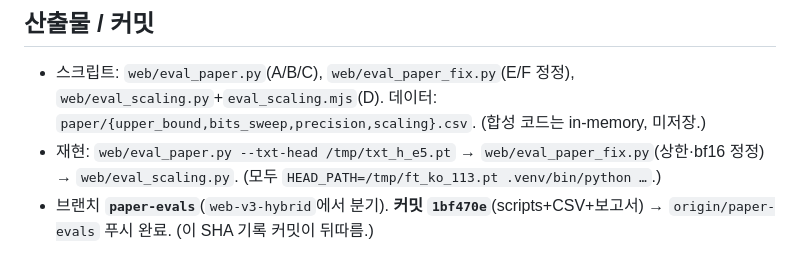
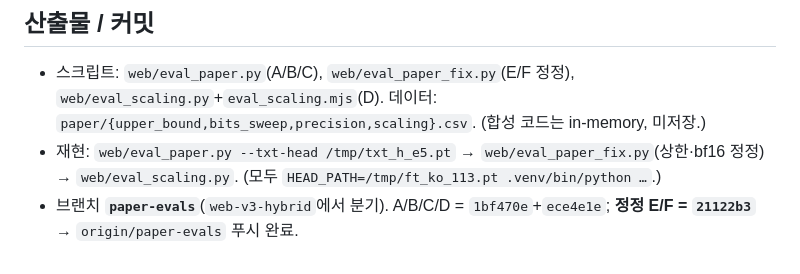
Before and after one commit to hyunlord/vlm_quantization, a Markdown page: web/PAPER_EVALS.md, the part around the change. Rendered like a GitHub page.

Commit message:
docs(paper): record E/F correction SHA in PAPER_EVALS
Co-Authored-By: Claude Opus 4.8 <noreply@anthropic.com>

```diff
--- a/web/PAPER_EVALS.md
+++ b/web/PAPER_EVALS.md
@@ -53,4 +53,4 @@
 ## 산출물 / 커밋
 - 스크립트: `web/eval_paper.py`(A/B/C), `web/eval_paper_fix.py`(E/F 정정), `web/eval_scaling.py`+`eval_scaling.mjs`(D). 데이터: `paper/{upper_bound,bits_sweep,precision,scaling}.csv`. (합성 코드는 in-memory, 미저장.)
 - 재현: `web/eval_paper.py --txt-head /tmp/txt_h_e5.pt` → `web/eval_paper_fix.py`(상한·bf16 정정) → `web/eval_scaling.py`. (모두 `HEAD_PATH=/tmp/ft_ko_113.pt .venv/bin/python …`.)
-- 브랜치 **`paper-evals`**(`web-v3-hybrid`에서 분기). **커밋 `1bf470e`**(scripts+CSV+보고서) → `origin/paper-evals` 푸시 완료. (이 SHA 기록 커밋이 뒤따름.)
+- 브랜치 **`paper-evals`**(`web-v3-hybrid`에서 분기). A/B/C/D = `1bf470e`+`ece4e1e`; **정정 E/F = `21122b3`** → `origin/paper-evals` 푸시 완료.
```
